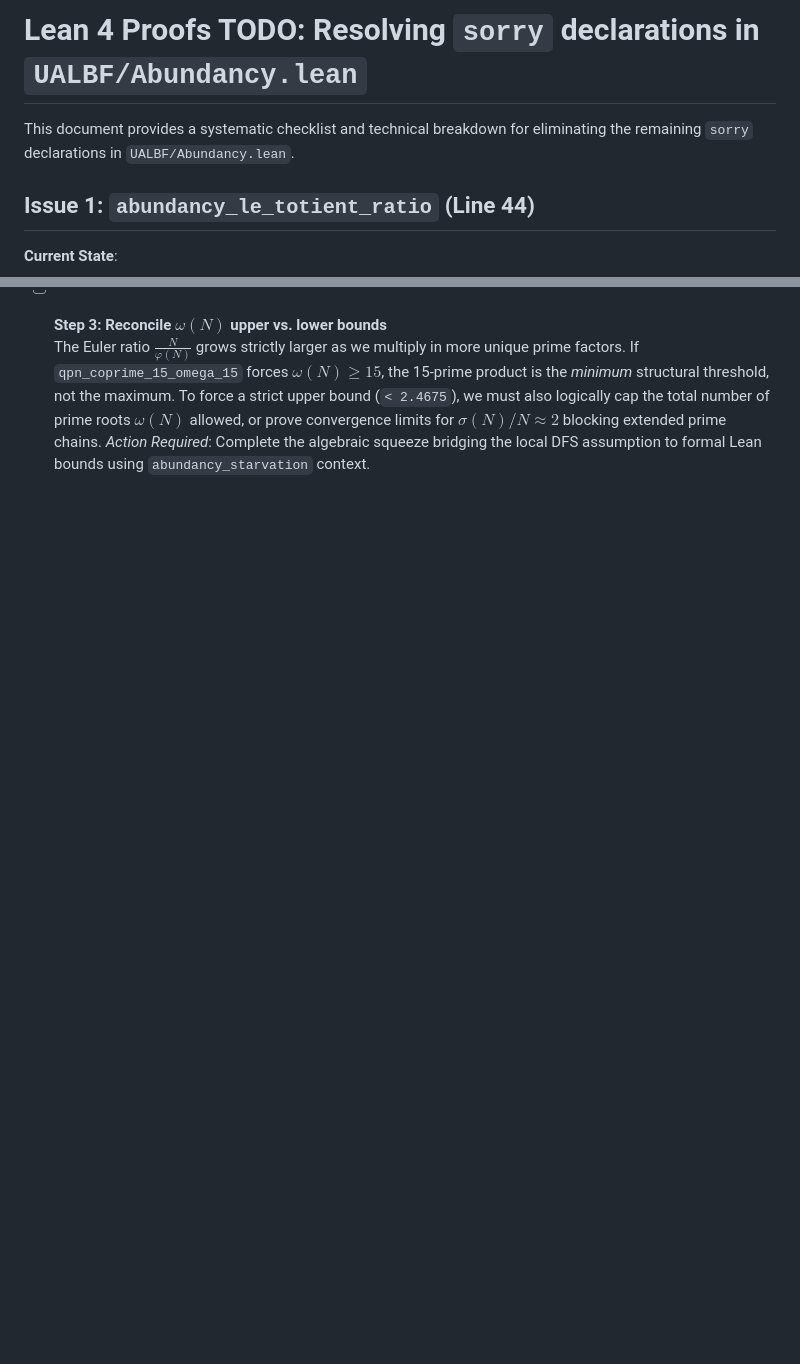
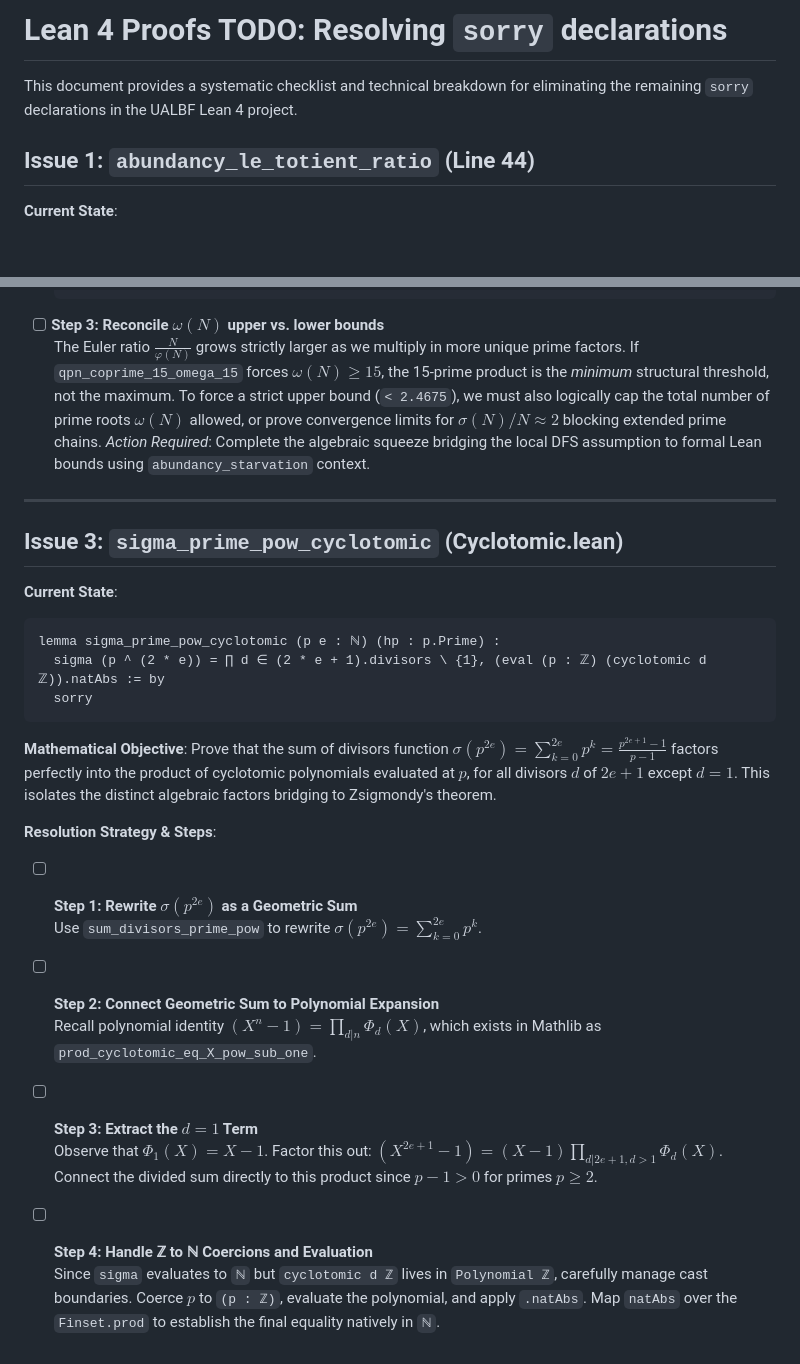
Before and after one commit to fderuiter/quasipolynomials, a Markdown page: ualbf-project/lean4-proofs/TODO.md, 2 parts joined by grey strips. GitHub-like rendering; blank space fills up the shorter version.

Commit message:
docs: Add a new TODO item for `sigma_prime_pow_cyclotomic` and update the document's title to reflect a broader project scope.

````diff
--- a/ualbf-project/lean4-proofs/TODO.md
+++ b/ualbf-project/lean4-proofs/TODO.md
@@ -1,6 +1,6 @@
-# Lean 4 Proofs TODO: Resolving `sorry` declarations in `UALBF/Abundancy.lean`
+# Lean 4 Proofs TODO: Resolving `sorry` declarations
 
-This document provides a systematic checklist and technical breakdown for eliminating the remaining `sorry` declarations in `UALBF/Abundancy.lean`.
+This document provides a systematic checklist and technical breakdown for eliminating the remaining `sorry` declarations in the UALBF Lean 4 project.
 
 ## Issue 1: `abundancy_le_totient_ratio` (Line 44)
 
@@ -57,3 +57,27 @@ Establish an absolute global ceiling of `2.4675` on the Euler ratio for Quasiper
   The Euler ratio $\frac{N}{\varphi(N)}$ grows strictly larger as we multiply in more unique prime factors.
   If `qpn_coprime_15_omega_15` forces $\omega(N) \ge 15$, the 15-prime product is the *minimum* structural threshold, not the maximum. To force a strict upper bound (`< 2.4675`), we must also logically cap the total number of prime roots $\omega(N)$ allowed, or prove convergence limits for $\sigma(N)/N \approx 2$ blocking extended prime chains.
   *Action Required*: Complete the algebraic squeeze bridging the local DFS assumption to formal Lean bounds using `abundancy_starvation` context.
+
+---
+
+## Issue 3: `sigma_prime_pow_cyclotomic` (Cyclotomic.lean)
+
+**Current State**:
+```lean
+lemma sigma_prime_pow_cyclotomic (p e : ℕ) (hp : p.Prime) :
+  sigma (p ^ (2 * e)) = ∏ d ∈ (2 * e + 1).divisors \ {1}, (eval (p : ℤ) (cyclotomic d ℤ)).natAbs := by
+  sorry
+```
+
+**Mathematical Objective**:
+Prove that the sum of divisors function $\sigma(p^{2e}) = \sum_{k=0}^{2e} p^k = \frac{p^{2e+1}-1}{p-1}$ factors perfectly into the product of cyclotomic polynomials evaluated at $p$, for all divisors $d$ of $2e+1$ except $d=1$. This isolates the distinct algebraic factors bridging to Zsigmondy's theorem.
+
+**Resolution Strategy & Steps**:
+- [ ] **Step 1: Rewrite $\sigma(p^{2e})$ as a Geometric Sum**
+  Use `sum_divisors_prime_pow` to rewrite $\sigma(p^{2e}) = \sum_{k=0}^{2e} p^k$.
+- [ ] **Step 2: Connect Geometric Sum to Polynomial Expansion**
+  Recall polynomial identity $(X^n - 1) = \prod_{d | n} \Phi_d(X)$, which exists in Mathlib as `prod_cyclotomic_eq_X_pow_sub_one`.
+- [ ] **Step 3: Extract the $d=1$ Term**
+  Observe that $\Phi_1(X) = X - 1$. Factor this out: $(X^{2e+1}-1) = (X-1) \prod_{d | 2e+1, d>1} \Phi_d(X)$. Connect the divided sum directly to this product since $p-1 > 0$ for primes $p \ge 2$.
+- [ ] **Step 4: Handle ℤ to ℕ Coercions and Evaluation**
+  Since `sigma` evaluates to `ℕ` but `cyclotomic d ℤ` lives in `Polynomial ℤ`, carefully manage cast boundaries. Coerce $p$ to `(p : ℤ)`, evaluate the polynomial, and apply `.natAbs`. Map `natAbs` over the `Finset.prod` to establish the final equality natively in `ℕ`.
````
